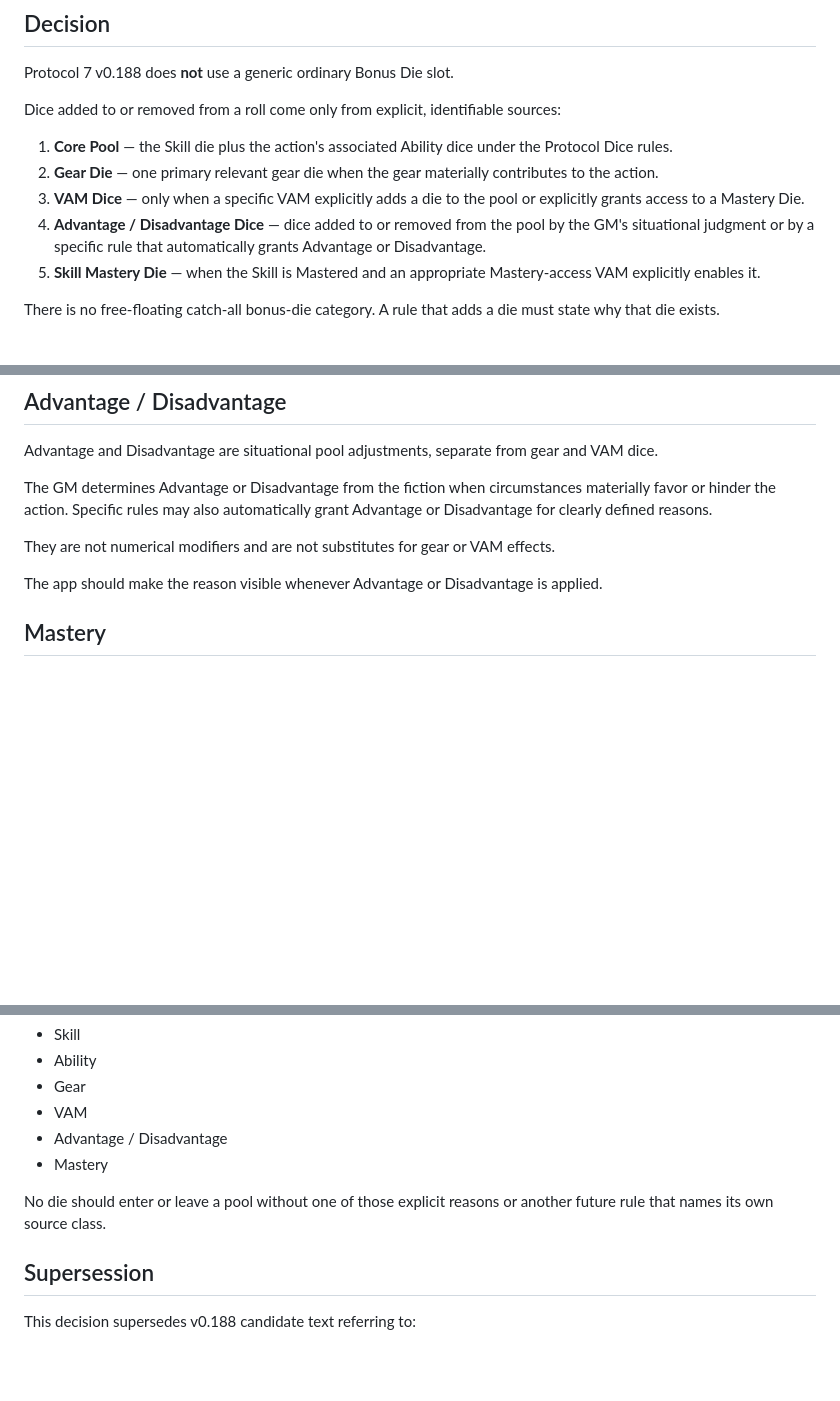
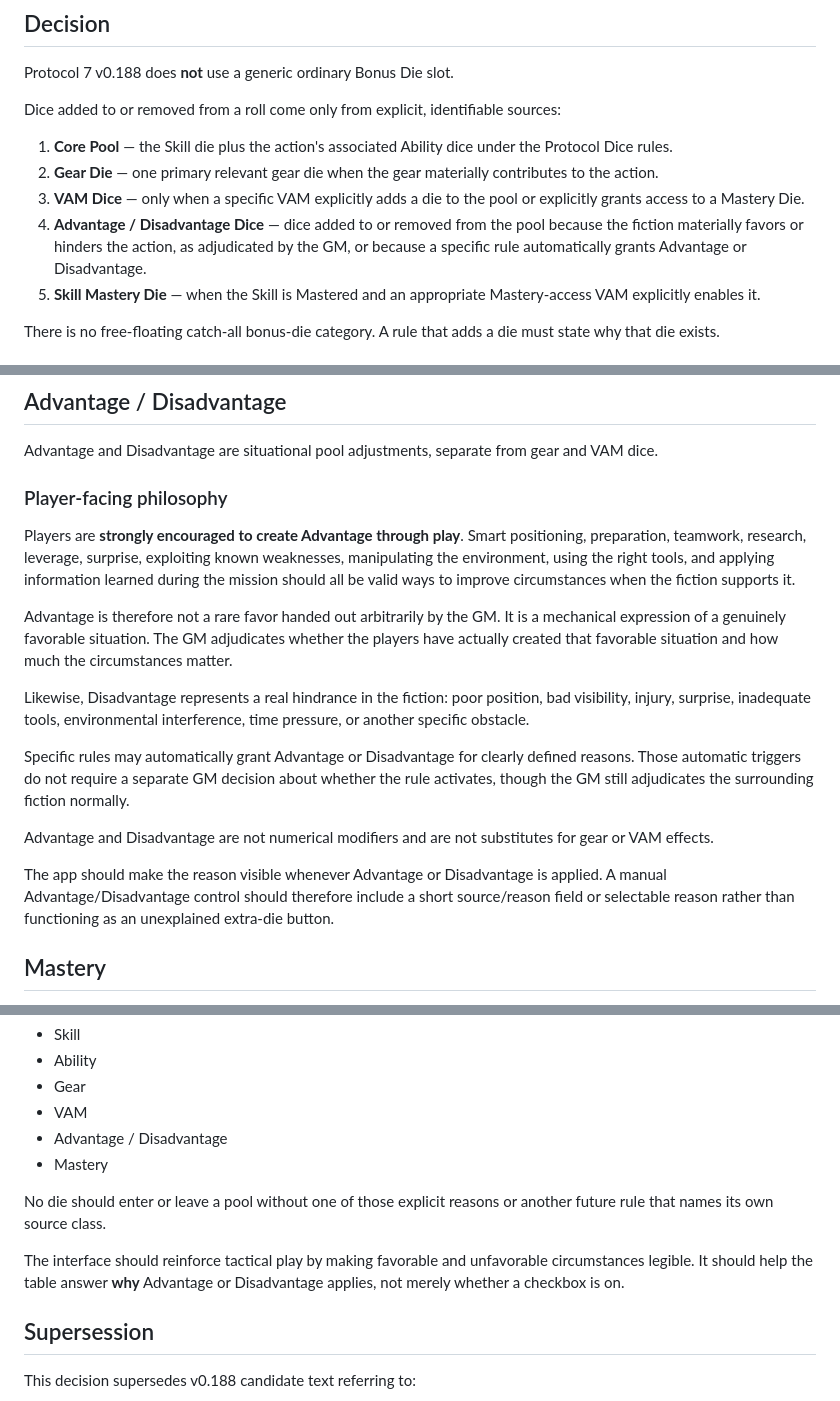
Before and after one commit to jnarquitt/protocol-7, a Markdown page: PROJECT_DOCUMENTATION/P7_v0.188_DICE_SOURCE_CLASSIFICATION_DECISION_r001.md, 3 parts joined by grey strips. GitHub-like rendering; blank space fills up the shorter version.

Commit message:
Clarify player-earned Advantage philosophy in v0.188 dice-source decision

```diff
--- a/PROJECT_DOCUMENTATION/P7_v0.188_DICE_SOURCE_CLASSIFICATION_DECISION_r001.md
+++ b/PROJECT_DOCUMENTATION/P7_v0.188_DICE_SOURCE_CLASSIFICATION_DECISION_r001.md
@@ -12,7 +12,7 @@ Dice added to or removed from a roll come only from explicit, identifiable sourc
 1. **Core Pool** — the Skill die plus the action's associated Ability dice under the Protocol Dice rules.
 2. **Gear Die** — one primary relevant gear die when the gear materially contributes to the action.
 3. **VAM Dice** — only when a specific VAM explicitly adds a die to the pool or explicitly grants access to a Mastery Die.
-4. **Advantage / Disadvantage Dice** — dice added to or removed from the pool by the GM's situational judgment or by a specific rule that automatically grants Advantage or Disadvantage.
+4. **Advantage / Disadvantage Dice** — dice added to or removed from the pool because the fiction materially favors or hinders the action, as adjudicated by the GM, or because a specific rule automatically grants Advantage or Disadvantage.
 5. **Skill Mastery Die** — when the Skill is Mastered and an appropriate Mastery-access VAM explicitly enables it.
 
 There is no free-floating catch-all bonus-die category. A rule that adds a die must state why that die exists.
@@ -33,11 +33,18 @@ The final VAM machine-data catalog must therefore identify every VAM that adds a
 
 Advantage and Disadvantage are situational pool adjustments, separate from gear and VAM dice.
 
-The GM determines Advantage or Disadvantage from the fiction when circumstances materially favor or hinder the action. Specific rules may also automatically grant Advantage or Disadvantage for clearly defined reasons.
+### Player-facing philosophy
+Players are **strongly encouraged to create Advantage through play**. Smart positioning, preparation, teamwork, research, leverage, surprise, exploiting known weaknesses, manipulating the environment, using the right tools, and applying information learned during the mission should all be valid ways to improve circumstances when the fiction supports it.
 
-They are not numerical modifiers and are not substitutes for gear or VAM effects.
+Advantage is therefore not a rare favor handed out arbitrarily by the GM. It is a mechanical expression of a genuinely favorable situation. The GM adjudicates whether the players have actually created that favorable situation and how much the circumstances matter.
 
-The app should make the reason visible whenever Advantage or Disadvantage is applied.
+Likewise, Disadvantage represents a real hindrance in the fiction: poor position, bad visibility, injury, surprise, inadequate tools, environmental interference, time pressure, or another specific obstacle.
+
+Specific rules may automatically grant Advantage or Disadvantage for clearly defined reasons. Those automatic triggers do not require a separate GM decision about whether the rule activates, though the GM still adjudicates the surrounding fiction normally.
+
+Advantage and Disadvantage are not numerical modifiers and are not substitutes for gear or VAM effects.
+
+The app should make the reason visible whenever Advantage or Disadvantage is applied. A manual Advantage/Disadvantage control should therefore include a short source/reason field or selectable reason rather than functioning as an unexplained extra-die button.
 
 ## Mastery
 
@@ -58,6 +65,8 @@ The roll builder must present source-labeled components so a player can read exa
 
 No die should enter or leave a pool without one of those explicit reasons or another future rule that names its own source class.
 
+The interface should reinforce tactical play by making favorable and unfavorable circumstances legible. It should help the table answer **why** Advantage or Disadvantage applies, not merely whether a checkbox is on.
+
 ## Supersession
 
 This decision supersedes v0.188 candidate text referring to:
```
